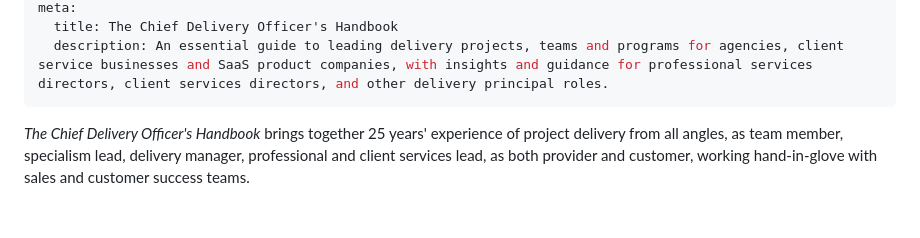
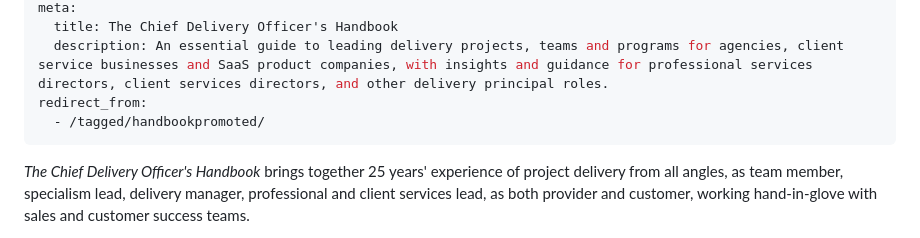
Before and after one commit to joesb/helios360, a Markdown page: content/handbook/index.md, the part around the change. Rendered like a GitHub page; blank space fills up the shorter version.

Commit message:
catch missing page

```diff
--- a/content/handbook/index.md
+++ b/content/handbook/index.md
@@ -29,6 +29,8 @@ sitemap:
 meta:
   title: The Chief Delivery Officer's Handbook
   description: An essential guide to leading delivery projects, teams and programs for agencies, client service businesses and SaaS product companies, with insights and guidance for professional services directors, client services directors, and other delivery principal roles.
+redirect_from:
+  - /tagged/handbookpromoted/
 ---
 
 *The Chief Delivery Officer's Handbook* brings together 25 years' experience of project delivery from all angles, as team member, specialism lead, delivery manager, professional and client services lead, as both provider and customer, working hand-in-glove with sales and customer success teams.
```
